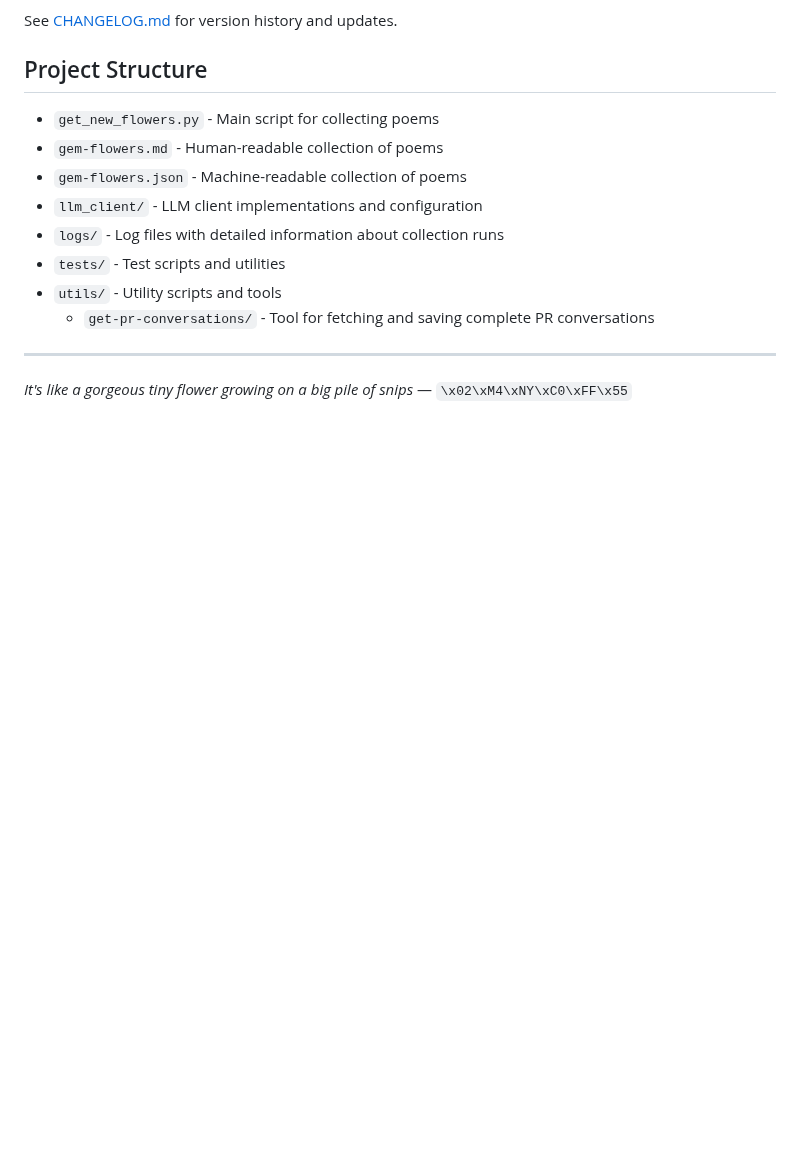
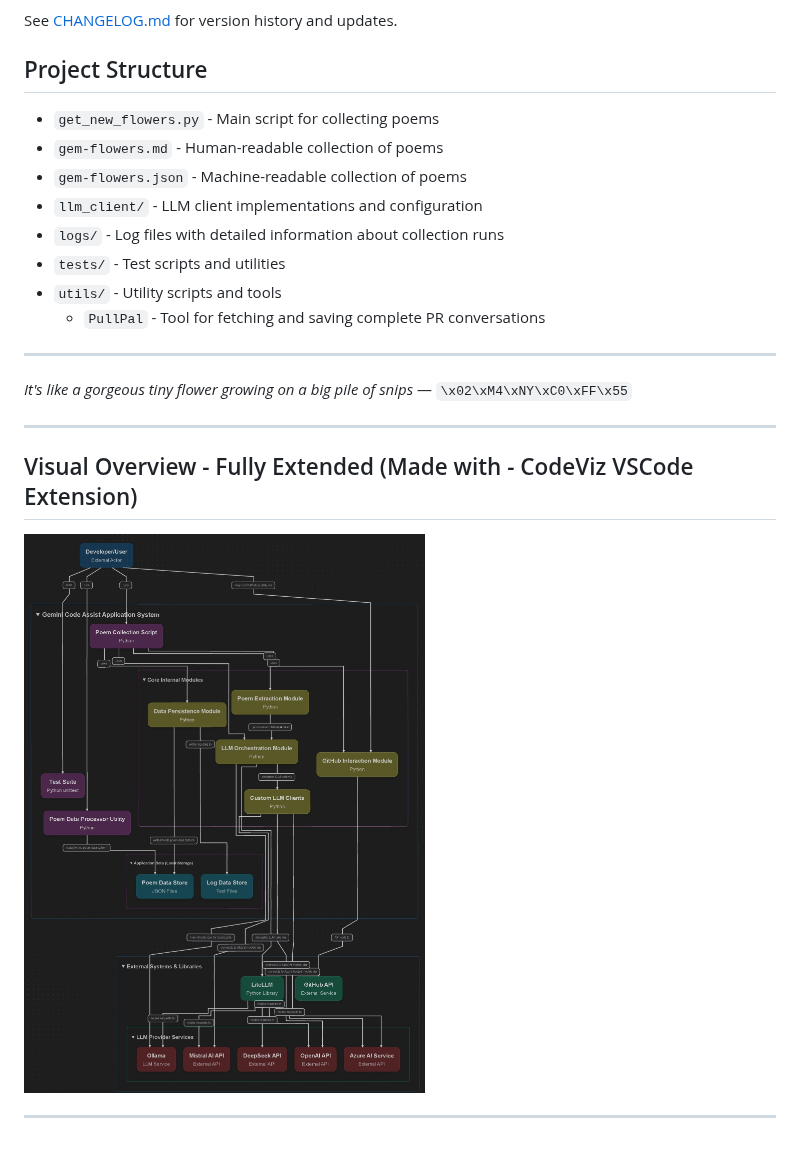
Before and after one commit to TheRealFREDP3D/Gemini-Code-Assist-PR-Poetry, a Markdown page: README.md, the part around the change. GitHub-like rendering; pictures changed too: docs/overview-full.jpg (added); blank space fills up the shorter version.

Commit message:
Add a system context document, move diagram files to a dedicated directory, and include a visual overview in the README.

```diff
--- a/README.md
+++ b/README.md
@@ -126,9 +126,17 @@ See [CHANGELOG.md](./CHANGELOG.md) for version history and updates.
 - `logs/` - Log files with detailed information about collection runs
 - `tests/` - Test scripts and utilities
 - `utils/` - Utility scripts and tools
-  - `get-pr-conversations/` - Tool for fetching and saving complete PR conversations
+  - `PullPal` - Tool for fetching and saving complete PR conversations
 
 ---
 
  *It's like a gorgeous tiny flower growing on a big pile of snips*
  — `\x02\xM4\xNY\xC0\xFF\x55`
+
+---
+
+## Visual Overview - Fully Extended (Made with - CodeViz VSCode Extension)
+
+![Visual Overview](docs/overview-full.jpg)
+
+---
```
Also changed, not shown: docs/context.md (added, +124 -0 lines), docs/mermaid-diagrams/overview-full.md (added, +60 -0 lines), docs/mermaid-diagrams/overview-min.md (added, +31 -0 lines), docs/mermaid-diagrams/diagram-rate-limiting.md (renamed from docs/diagram-rate-limiting.md), docs/mermaid-diagrams/diagram-sequences.md (renamed from docs/diagram-sequences.md), 3 other files.
